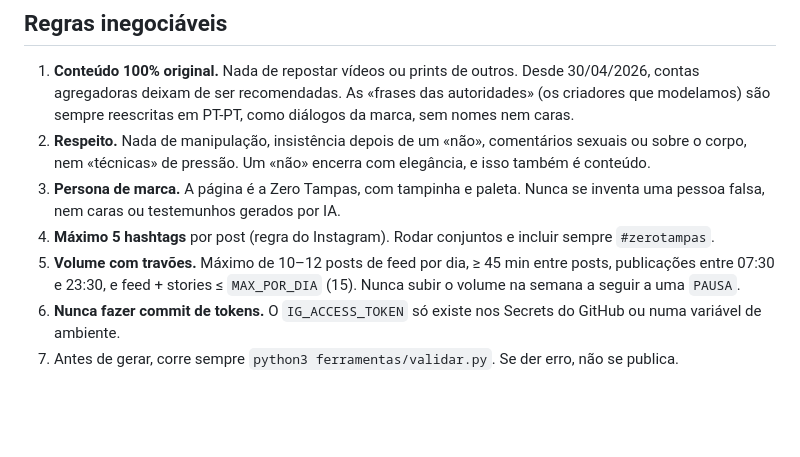
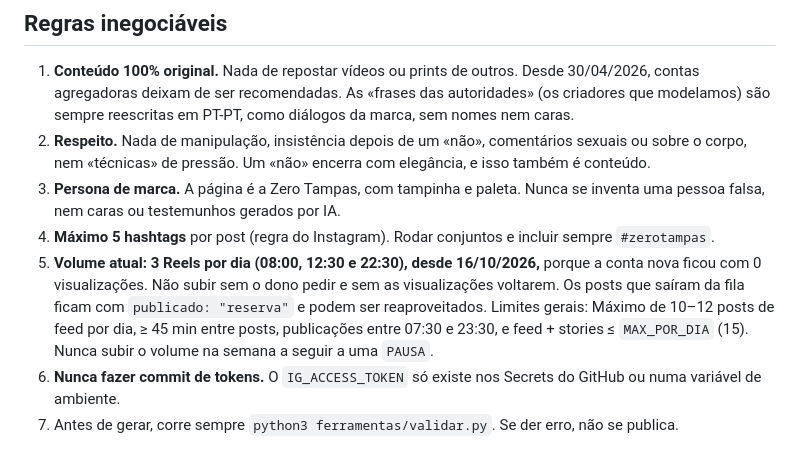
Before and after one commit to arthurimparavel007-blip/zerotampas, a Markdown page: CLAUDE.md, the part around the change. GitHub-like rendering; blank space fills up the shorter version.

```diff
--- a/CLAUDE.md
+++ b/CLAUDE.md
@@ -37,7 +37,7 @@ A fonte de verdade das datas, do preço e do link é `config/produto.json`. **Se
 2. **Respeito.** Nada de manipulação, insistência depois de um «não», comentários sexuais ou sobre o corpo, nem «técnicas» de pressão. Um «não» encerra com elegância, e isso também é conteúdo.
 3. **Persona de marca.** A página é a Zero Tampas, com tampinha e paleta. Nunca se inventa uma pessoa falsa, nem caras ou testemunhos gerados por IA.
 4. **Máximo 5 hashtags** por post (regra do Instagram). Rodar conjuntos e incluir sempre `#zerotampas`.
-5. **Volume com travões.** Máximo de 10–12 posts de feed por dia, ≥ 45 min entre posts, publicações entre 07:30 e 23:30, e feed + stories ≤ `MAX_POR_DIA` (15). Nunca subir o volume na semana a seguir a uma `PAUSA`.
+5. **Volume atual: 3 Reels por dia (08:00, 12:30 e 22:30), desde 16/10/2026,** porque a conta nova ficou com 0 visualizações. Não subir sem o dono pedir e sem as visualizações voltarem. Os posts que saíram da fila ficam com `publicado: "reserva"` e podem ser reaproveitados. Limites gerais: Máximo de 10–12 posts de feed por dia, ≥ 45 min entre posts, publicações entre 07:30 e 23:30, e feed + stories ≤ `MAX_POR_DIA` (15). Nunca subir o volume na semana a seguir a uma `PAUSA`.
 6. **Nunca fazer commit de tokens.** O `IG_ACCESS_TOKEN` só existe nos Secrets do GitHub ou numa variável de ambiente.
 7. Antes de gerar, corre sempre `python3 ferramentas/validar.py`. Se der erro, não se publica.
 
```
